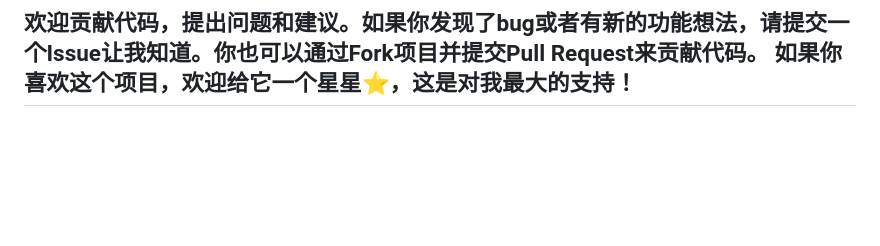
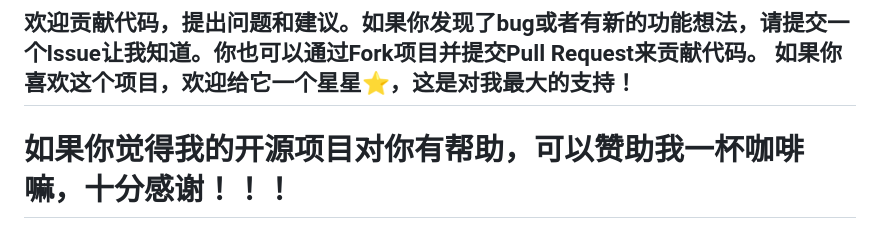
Before and after one commit to BMN-zyb/AI_InterviewerAgent, a Markdown page: README.md, the part around the change. Drawn GitHub-style; blank space fills up the shorter version.

```diff
--- a/README.md
+++ b/README.md
@@ -750,3 +750,6 @@ curl -X POST http://localhost:8000/api/interview/start \
 
 
 ## 欢迎贡献代码，提出问题和建议。如果你发现了bug或者有新的功能想法，请提交一个Issue让我知道。你也可以通过Fork项目并提交Pull Request来贡献代码。 如果你喜欢这个项目，欢迎给它一个星星⭐，这是对我最大的支持！
+
+
+# 如果你觉得我的开源项目对你有帮助，可以赞助我一杯咖啡嘛，十分感谢！！！
```
